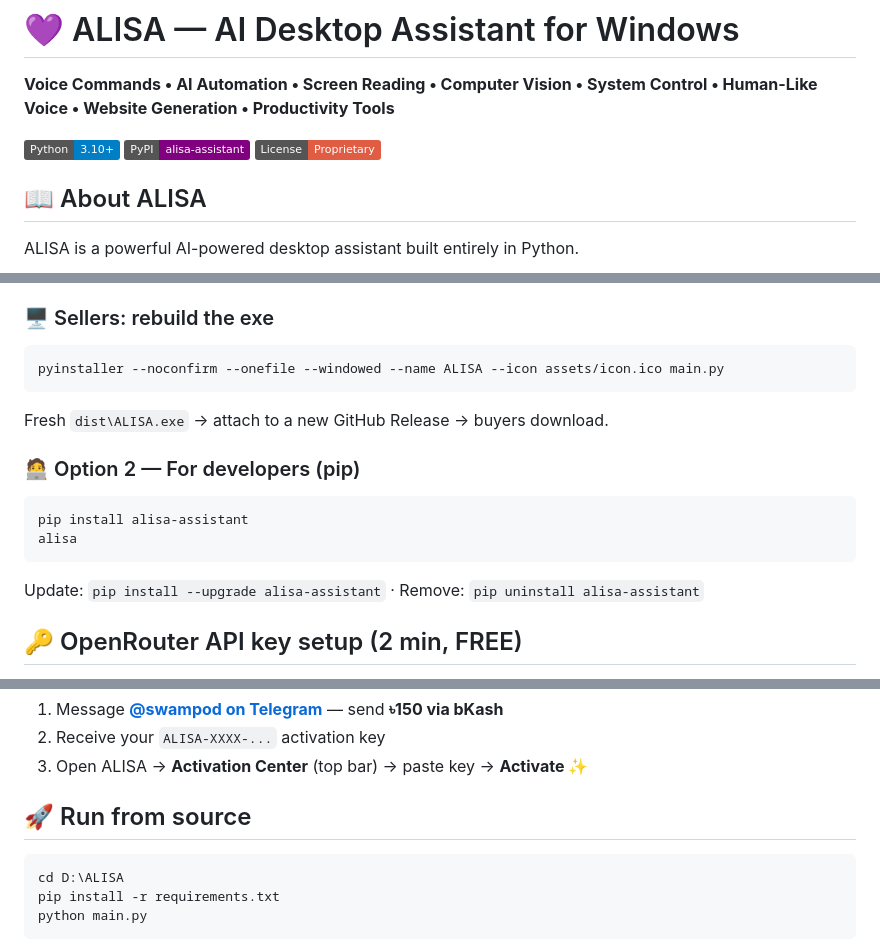
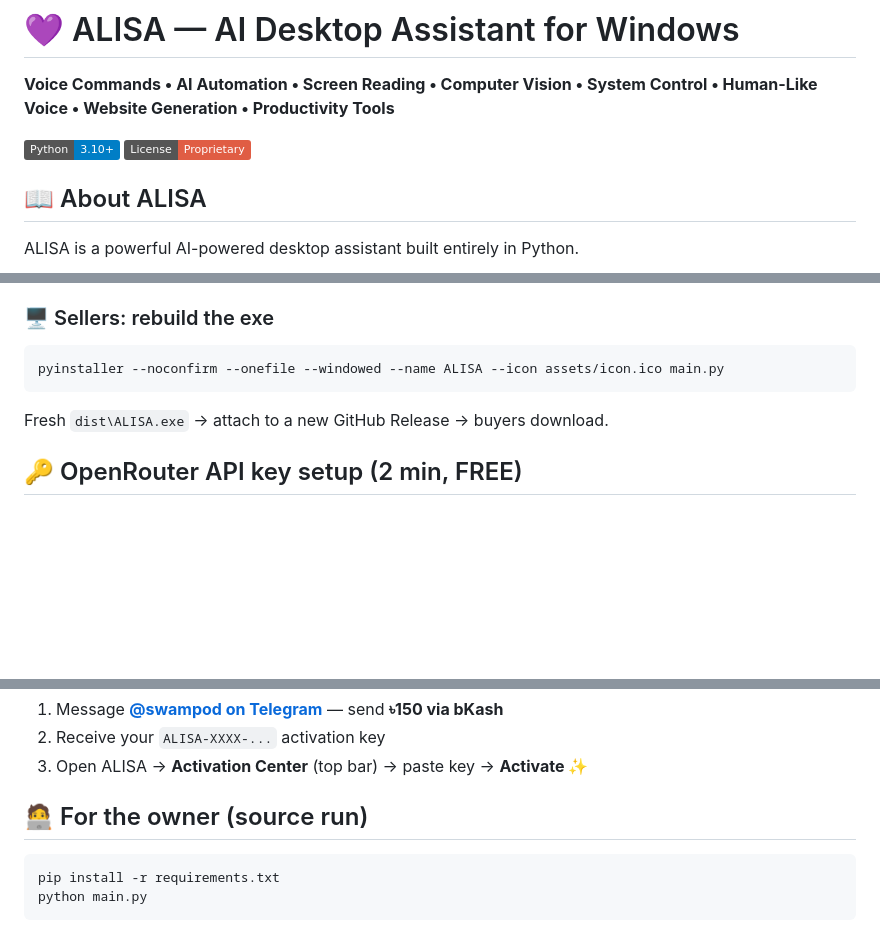
Before and after one commit to swampodsarkar321/ALISA-AI-BUDDY, a Markdown page: README.md, 3 parts joined by grey strips. Rendered like a GitHub page; badges without logos; blank space fills up the shorter version.

Commit message:
GitHub page: exe-only install, pip fully removed

````diff
--- a/README.md
+++ b/README.md
@@ -3,7 +3,6 @@
 **Voice Commands • AI Automation • Screen Reading • Computer Vision • System Control • Human-Like Voice • Website Generation • Productivity Tools**
 
 [![Python](https://img.shields.io/badge/Python-3.10%2B-blue)](https://www.python.org/downloads/)
-[![PyPI](https://img.shields.io/badge/PyPI-alisa--assistant-purple)](https://pypi.org/project/alisa-assistant/)
 [![License: Proprietary](https://img.shields.io/badge/License-Proprietary-red)](./LICENSE)
 
 ## 📖 About ALISA
@@ -103,14 +102,6 @@ pyinstaller --noconfirm --onefile --windowed --name ALISA --icon assets/icon.ico
 ```
 Fresh `dist\ALISA.exe` → attach to a new GitHub Release → buyers download.
 
-### 🧑‍💻 Option 2 — For developers (pip)
-
-```bat
-pip install alisa-assistant
-alisa
-```
-Update: `pip install --upgrade alisa-assistant` · Remove: `pip uninstall alisa-assistant`
-
 ## 🔑 OpenRouter API key setup (2 min, FREE)
 
 ALISA ships with a built-in free key, so it works immediately. To use your **own** key (recommended for heavy use):
@@ -132,10 +123,9 @@ Premium unlocks **Camera Vision + Deep Research + Website Generator**, forever.
 2. Receive your `ALISA-XXXX-...` activation key
 3. Open ALISA → **Activation Center** (top bar) → paste key → **Activate ✨**
 
-## 🚀 Run from source
+## 🧑‍💻 For the owner (source run)
 
 ```bat
-cd D:\ALISA
 pip install -r requirements.txt
 python main.py
 ```
````
